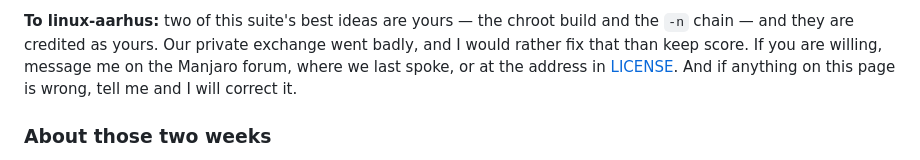
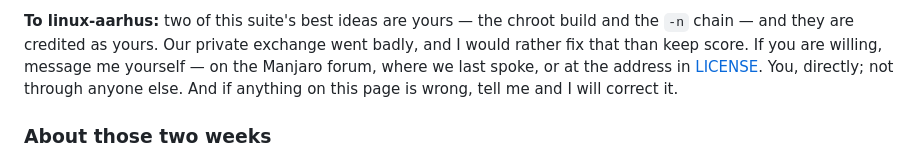
Before and after one commit to doug445/manjaro-safeaur-updater, a Markdown page: README.md, the part around the change. Rendered like a GitHub page.

Commit message:
README: the invitation is to linux-aarhus directly

```diff
--- a/README.md
+++ b/README.md
@@ -153,9 +153,9 @@ the answer is at the top of this page.
 **To linux-aarhus:** two of this suite's best ideas are yours — the chroot
 build and the `-n` chain — and they are credited as yours. Our private
 exchange went badly, and I would rather fix that than keep score. If you are
-willing, message me on the Manjaro forum, where we last spoke, or at the
-address in [LICENSE](LICENSE). And if anything on this page is wrong, tell me
-and I will correct it.
+willing, message me yourself — on the Manjaro forum, where we last spoke, or
+at the address in [LICENSE](LICENSE). You, directly; not through anyone else.
+And if anything on this page is wrong, tell me and I will correct it.
 
 ### About those two weeks
 
```
